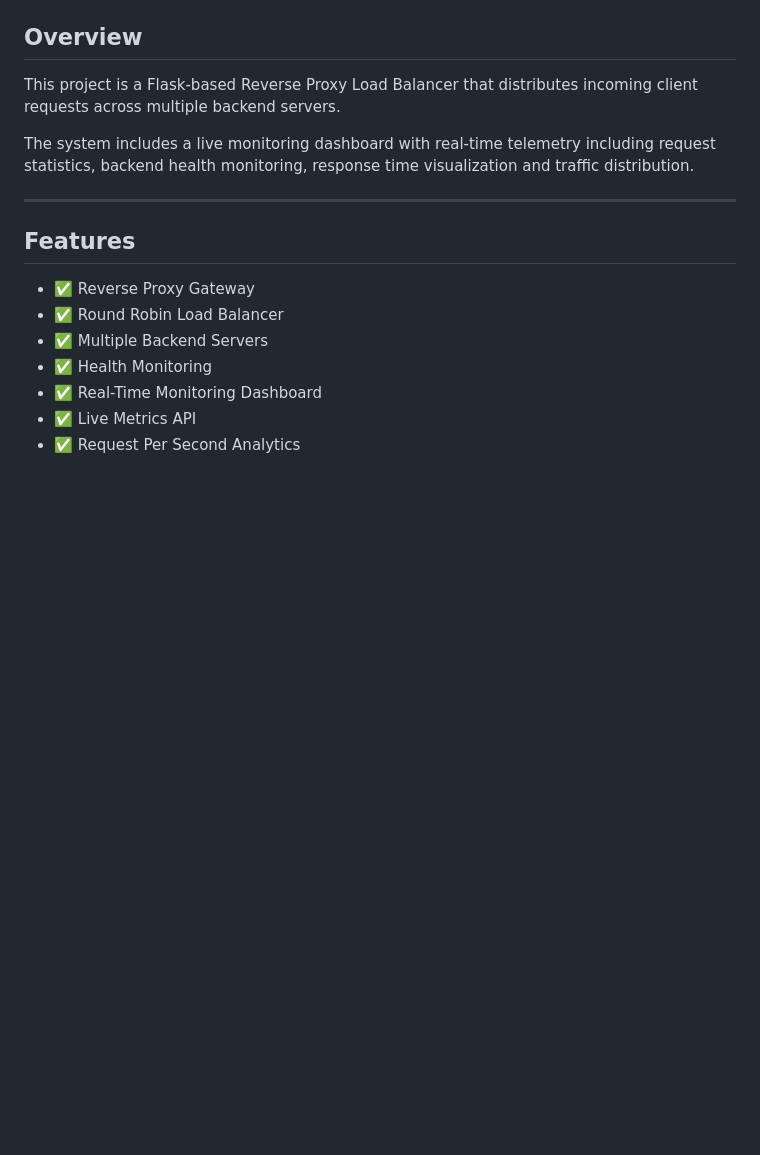
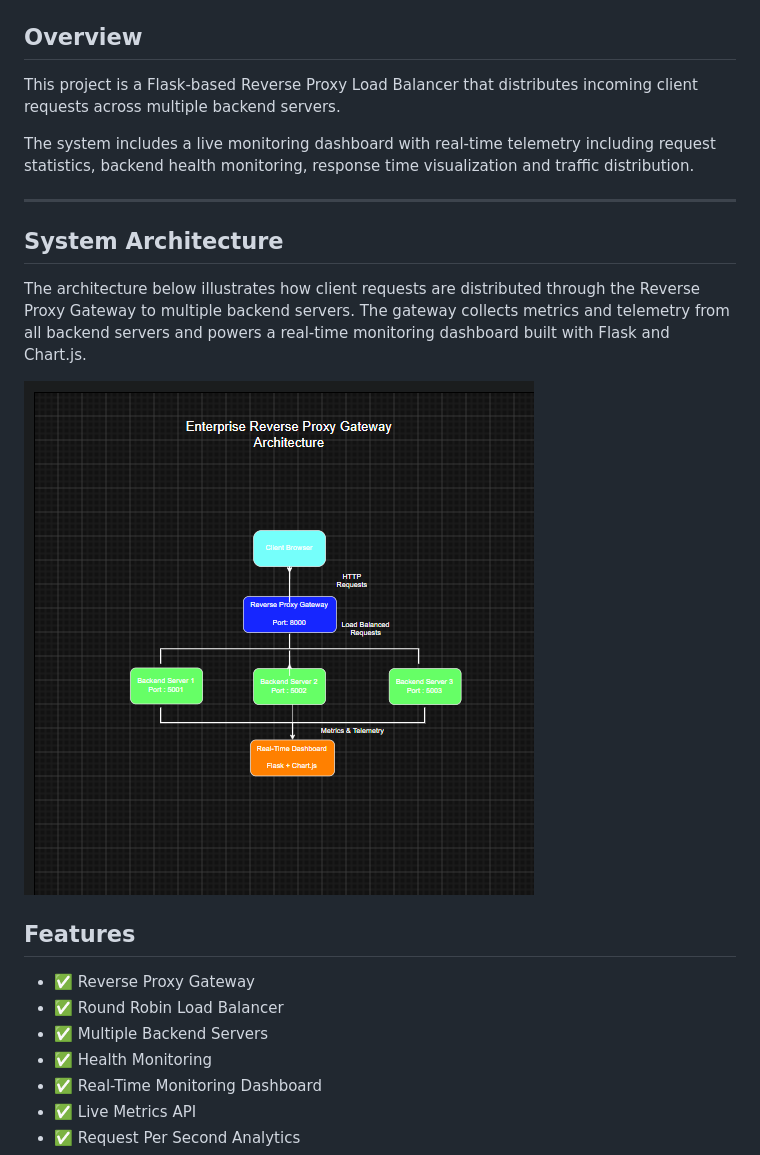
Before and after one commit to harishraja1006/reverse-proxy-gateway-dashboard, a Markdown page: README.md, the part around the change. GitHub-like rendering; pictures changed too: screenshots/architecture_diagram.png (added); blank space fills up the shorter version.

Commit message:
Added system architecture diagram

```diff
--- a/README.md
+++ b/README.md
@@ -27,7 +27,11 @@ This project is a Flask-based Reverse Proxy Load Balancer that distributes incom
 The system includes a live monitoring dashboard with real-time telemetry including request statistics, backend health monitoring, response time visualization and traffic distribution.
 
 ---
+## System Architecture
 
+The architecture below illustrates how client requests are distributed through the Reverse Proxy Gateway to multiple backend servers. The gateway collects metrics and telemetry from all backend servers and powers a real-time monitoring dashboard built with Flask and Chart.js.
+
+![System Architecture](screenshots/architecture_diagram.png)
 
 ## Features
 
```
Also changed, not shown: 2 other files.
